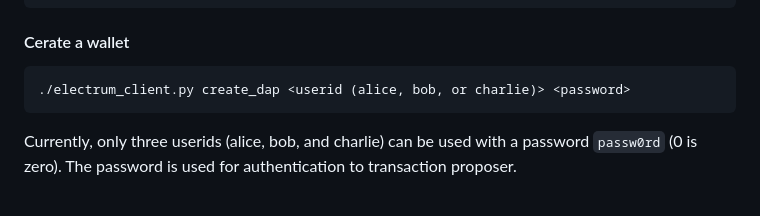
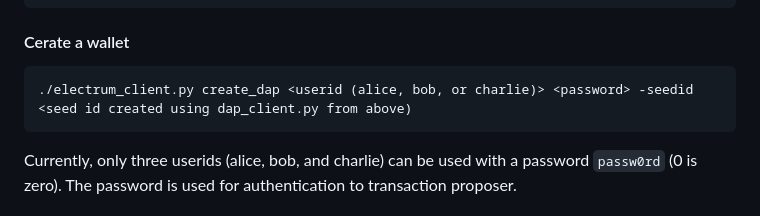
Before and after one commit to IBM/dap-blueprint, a Markdown page: Deploy.md, the part around the change. GitHub-like rendering.

````diff
--- a/Deploy.md
+++ b/Deploy.md
@@ -710,7 +710,7 @@ export ELECTRUM_DATA=/data
 #### Cerate a wallet
 
 ```
-./electrum_client.py create_dap <userid (alice, bob, or charlie)> <password>
+./electrum_client.py create_dap <userid (alice, bob, or charlie)> <password> -seedid <seed id created using dap_client.py from above)
 ```
 
 Currently, only three userids (alice, bob, and charlie) can be used with a password `passw0rd` (0 is zero). The password is used for authentication to transaction proposer.
````
